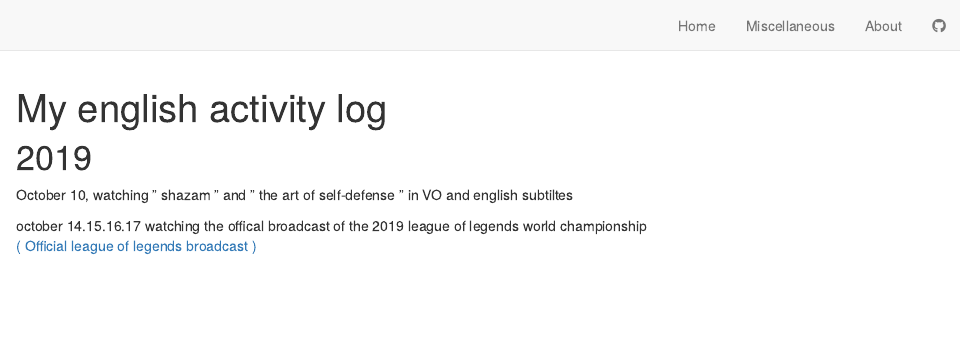
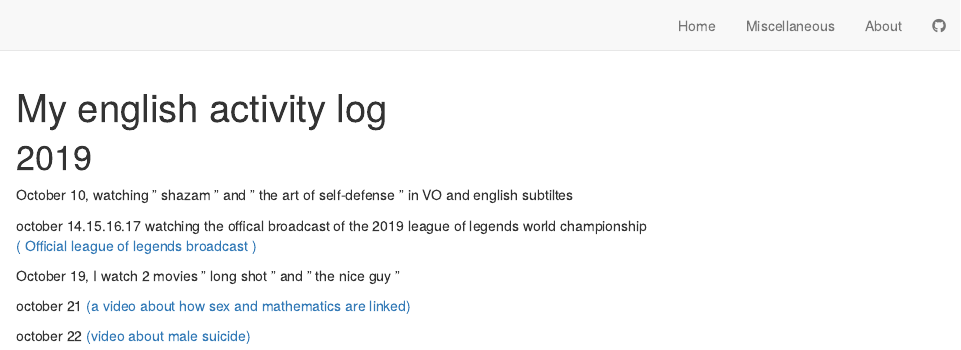
Before and after one commit to olivierivittorio/Vittorio-Olivieri-Blog, an R Markdown document (english-activity.Rmd): the page in a window 1100 px wide, from its top. Rendered offline with R 4.5, knitr and Pandoc, with nearby package versions; drawn as R Markdown's standard HTML page in place of the format the file asks for.

Commit message:
update log activities

```diff
--- a/english-activity.Rmd
+++ b/english-activity.Rmd
@@ -7,3 +7,9 @@ October 10, watching " shazam " and " the art of self-defense " in VO and englis
 
 october 14.15.16.17 watching the offical broadcast of the 2019 league of legends world championship
 [( Official league of legends broadcast )](https://www.twitch.tv/riotgames)
+
+October 19, I watch 2 movies  " long shot " and " the nice guy "
+
+october 21 [(a video about how sex and mathematics are linked)](https://www.youtube.com/watch?v=H2vN2QXZGnc)
+
+october 22 [(video about male suicide)](https://www.youtube.com/watch?v=Q3WDw-DBKLA)
```
Also changed, not shown: 2 other files.
